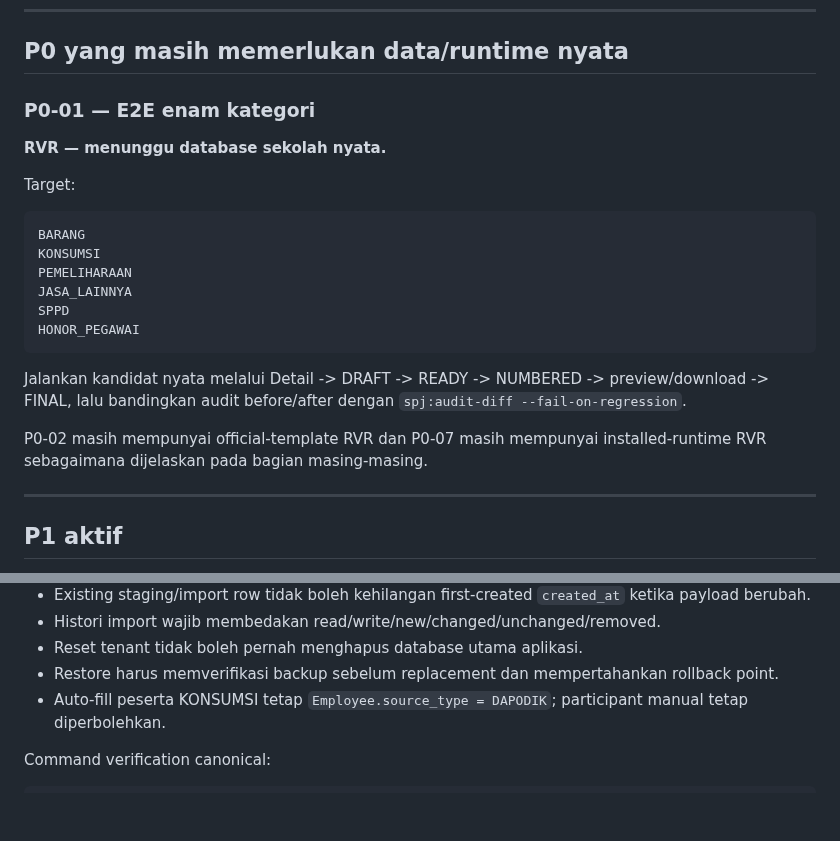
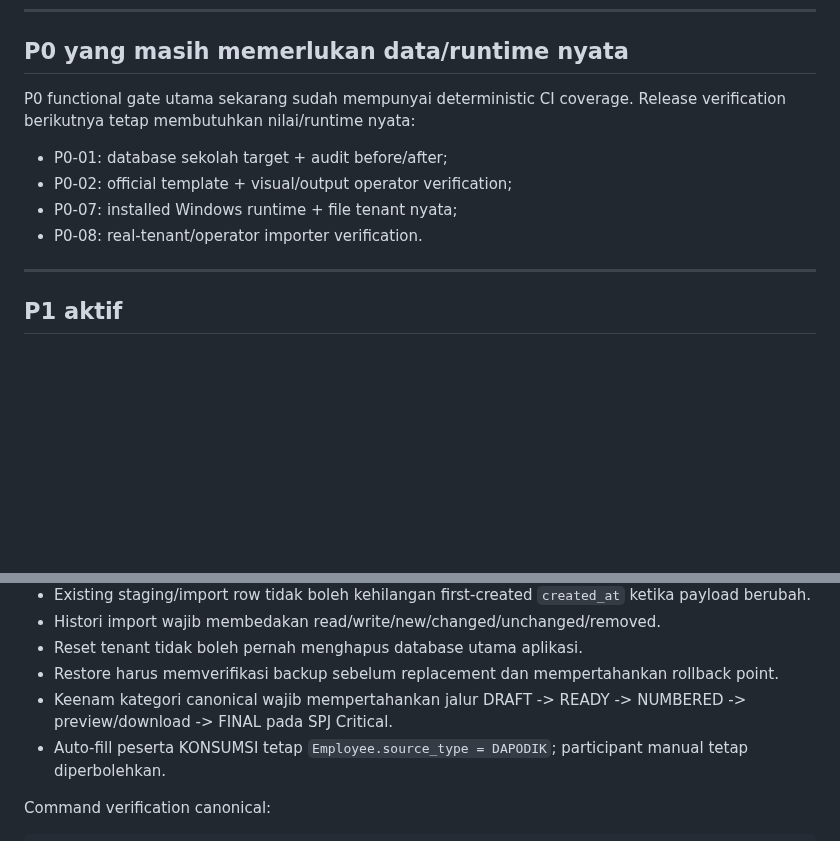
Before and after one commit to amwaluddinlubis-code/APP-SPJ, a Markdown page: docs/CURRENT_PROGRESS.md, 2 parts joined by grey strips. GitHub-like rendering; blank space fills up the shorter version.

````diff
--- a/docs/CURRENT_PROGRESS.md
+++ b/docs/CURRENT_PROGRESS.md
@@ -167,24 +230,12 @@ School + Fiscal Year + Fund Source
 
 ## P0 yang masih memerlukan data/runtime nyata
 
-### P0-01 — E2E enam kategori
+P0 functional gate utama sekarang sudah mempunyai deterministic CI coverage. Release verification berikutnya tetap membutuhkan nilai/runtime nyata:
 
-**RVR — menunggu database sekolah nyata.**
-
-Target:
-
-```text
-BARANG
-KONSUMSI
-PEMELIHARAAN
-JASA_LAINNYA
-SPPD
-HONOR_PEGAWAI
-```
-
-Jalankan kandidat nyata melalui Detail -> DRAFT -> READY -> NUMBERED -> preview/download -> FINAL, lalu bandingkan audit before/after dengan `spj:audit-diff --fail-on-regression`.
-
-P0-02 masih mempunyai official-template RVR dan P0-07 masih mempunyai installed-runtime RVR sebagaimana dijelaskan pada bagian masing-masing.
+- P0-01: database sekolah target + audit before/after;
+- P0-02: official template + visual/output operator verification;
+- P0-07: installed Windows runtime + file tenant nyata;
+- P0-08: real-tenant/operator importer verification.
 
 ---
 
@@ -234,6 +285,7 @@ Mobile/responsive QA penuh bukan release blocker saat ini.
 - Histori import wajib membedakan read/write/new/changed/unchanged/removed.
 - Reset tenant tidak boleh pernah menghapus database utama aplikasi.
 - Restore harus memverifikasi backup sebelum replacement dan mempertahankan rollback point.
+- Keenam kategori canonical wajib mempertahankan jalur DRAFT -> READY -> NUMBERED -> preview/download -> FINAL pada SPJ Critical.
 - Auto-fill peserta KONSUMSI tetap `Employee.source_type = DAPODIK`; participant manual tetap diperbolehkan.
 
 Command verification canonical:
````
Also changed, not shown: other parts of docs/CURRENT_PROGRESS.md (+64 -1 lines).
